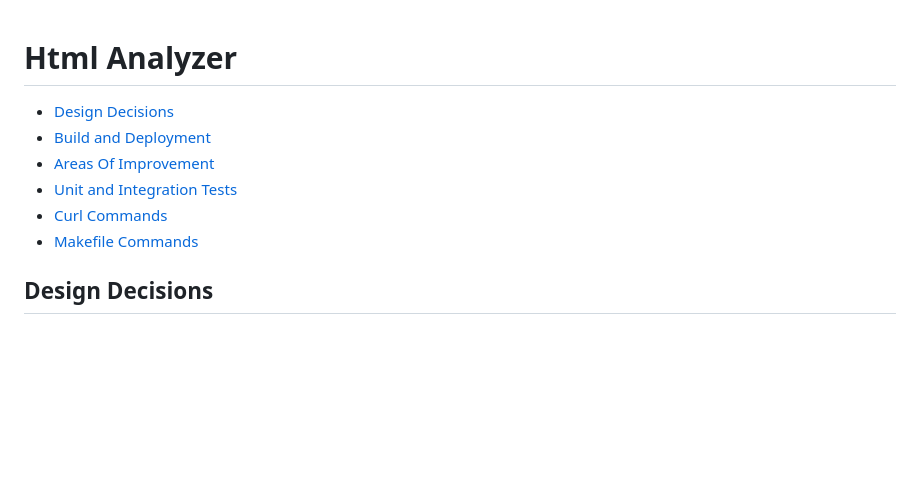
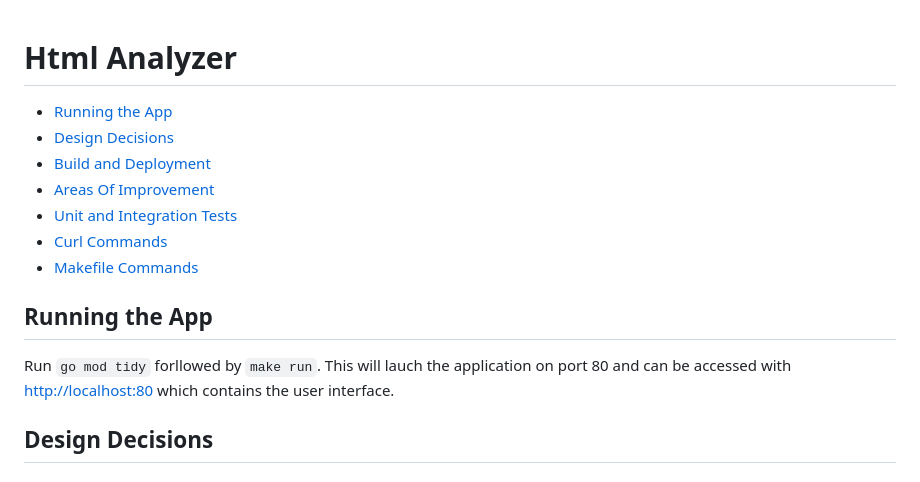
Before and after one commit to arjunagl/PageAnalyzer, a Markdown page: README.md, the part around the change. GitHub-like rendering; blank space fills up the shorter version.

Commit message:
added content on how to run the app

```diff
--- a/README.md
+++ b/README.md
@@ -1,11 +1,15 @@
 # Html Analyzer
 
+- [Running the App](#running-the-app)
 - [Design Decisions](#design-decisions)
 - [Build and Deployment](#build-and-deployment)
 - [Areas Of Improvement](#areas-of-improvement)
 - [Unit and Integration Tests](#unit-and-integration-tests)
 - [Curl Commands](#curl-requests)
 - [Makefile Commands](#make-commands)
+
+## Running the App
+Run `go mod tidy` forllowed by `make run`.  This will lauch the application on port 80 and can be accessed with [http://localhost:80](http://localhost:80) which contains the user interface.
 
 ## Design Decisions
 
```
